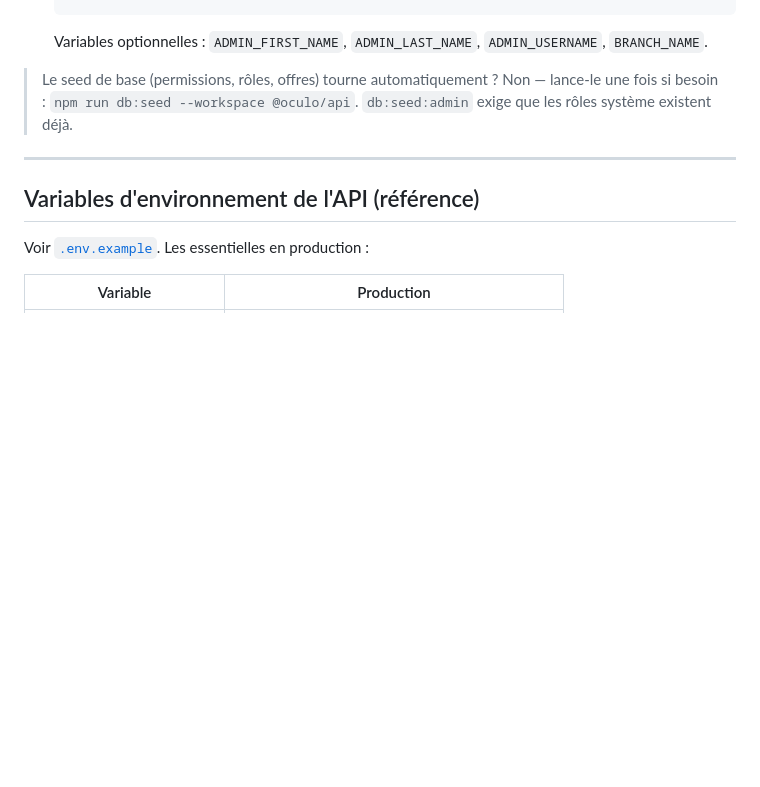
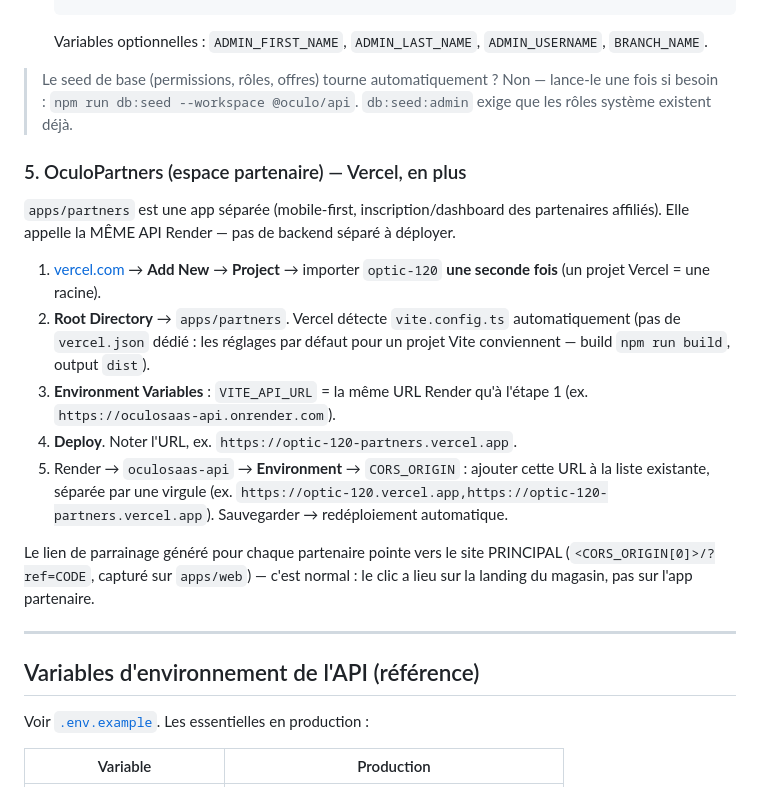
Before and after one commit to patrickkidy-debug/optic-120, a Markdown page: DEPLOY.md, the part around the change. Drawn GitHub-style; blank space fills up the shorter version.

Commit message:
docs(deploy): instructions de deploiement pour apps/partners
Deuxieme projet Vercel (root directory apps/partners), meme API Render,
CORS_ORIGIN etendu a sa nouvelle URL.

```diff
--- a/DEPLOY.md
+++ b/DEPLOY.md
@@ -69,6 +69,29 @@ Deux options :
 > lance-le une fois si besoin : `npm run db:seed --workspace @oculo/api`.
 > `db:seed:admin` exige que les rôles système existent déjà.
 
+### 5. OculoPartners (espace partenaire) — Vercel, en plus
+
+`apps/partners` est une app séparée (mobile-first, inscription/dashboard des
+partenaires affiliés). Elle appelle la MÊME API Render — pas de backend
+séparé à déployer.
+
+1. [vercel.com](https://vercel.com) → **Add New** → **Project** → importer
+   `optic-120` **une seconde fois** (un projet Vercel = une racine).
+2. **Root Directory** → `apps/partners`. Vercel détecte `vite.config.ts`
+   automatiquement (pas de `vercel.json` dédié : les réglages par défaut
+   pour un projet Vite conviennent — build `npm run build`, output `dist`).
+3. **Environment Variables** : `VITE_API_URL` = la même URL Render qu'à
+   l'étape 1 (ex. `https://oculosaas-api.onrender.com`).
+4. **Deploy**. Noter l'URL, ex. `https://optic-120-partners.vercel.app`.
+5. Render → `oculosaas-api` → **Environment** → `CORS_ORIGIN` : ajouter
+   cette URL à la liste existante, séparée par une virgule (ex.
+   `https://optic-120.vercel.app,https://optic-120-partners.vercel.app`).
+   Sauvegarder → redéploiement automatique.
+
+Le lien de parrainage généré pour chaque partenaire pointe vers le site
+PRINCIPAL (`<CORS_ORIGIN[0]>/?ref=CODE`, capturé sur `apps/web`) — c'est
+normal : le clic a lieu sur la landing du magasin, pas sur l'app partenaire.
+
 ---
 
 ## Variables d'environnement de l'API (référence)
```
